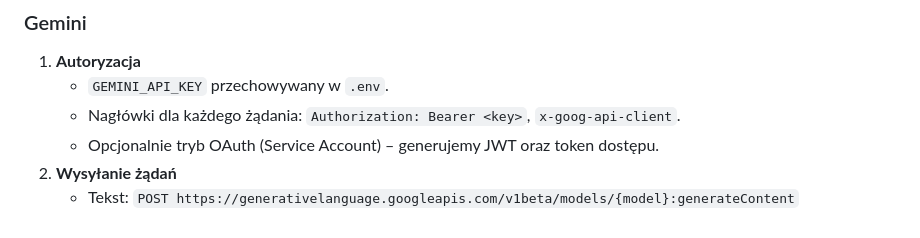
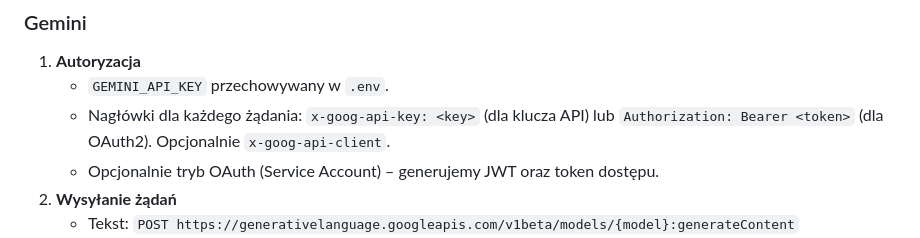
Before and after one commit to mpieniak01/Rider-Pc, a Markdown page: docs_pl/_to_do/213_nowi_prowiderzy_ai.md, the part around the change. Rendered like a GitHub page.

Commit message:
Update docs_pl/_to_do/213_nowi_prowiderzy_ai.md
Co-authored-by: gemini-code-assist[bot] <176961590+gemini-code-assist[bot]@users.noreply.github.com>

```diff
--- a/docs_pl/_to_do/213_nowi_prowiderzy_ai.md
+++ b/docs_pl/_to_do/213_nowi_prowiderzy_ai.md
@@ -54,7 +54,7 @@ Aby agent kodowania (np. GitHub Copilot) mógł automatycznie rozszerzać Rider-
 ### Gemini
 1. **Autoryzacja**
    - `GEMINI_API_KEY` przechowywany w `.env`.
-   - Nagłówki dla każdego żądania: `Authorization: Bearer <key>`, `x-goog-api-client`.
+   - Nagłówki dla każdego żądania: `x-goog-api-key: <key>` (dla klucza API) lub `Authorization: Bearer <token>` (dla OAuth2). Opcjonalnie `x-goog-api-client`.
    - Opcjonalnie tryb OAuth (Service Account) – generujemy JWT oraz token dostępu.
 2. **Wysyłanie żądań**
    - Tekst: `POST https://generativelanguage.googleapis.com/v1beta/models/{model}:generateContent`
```
